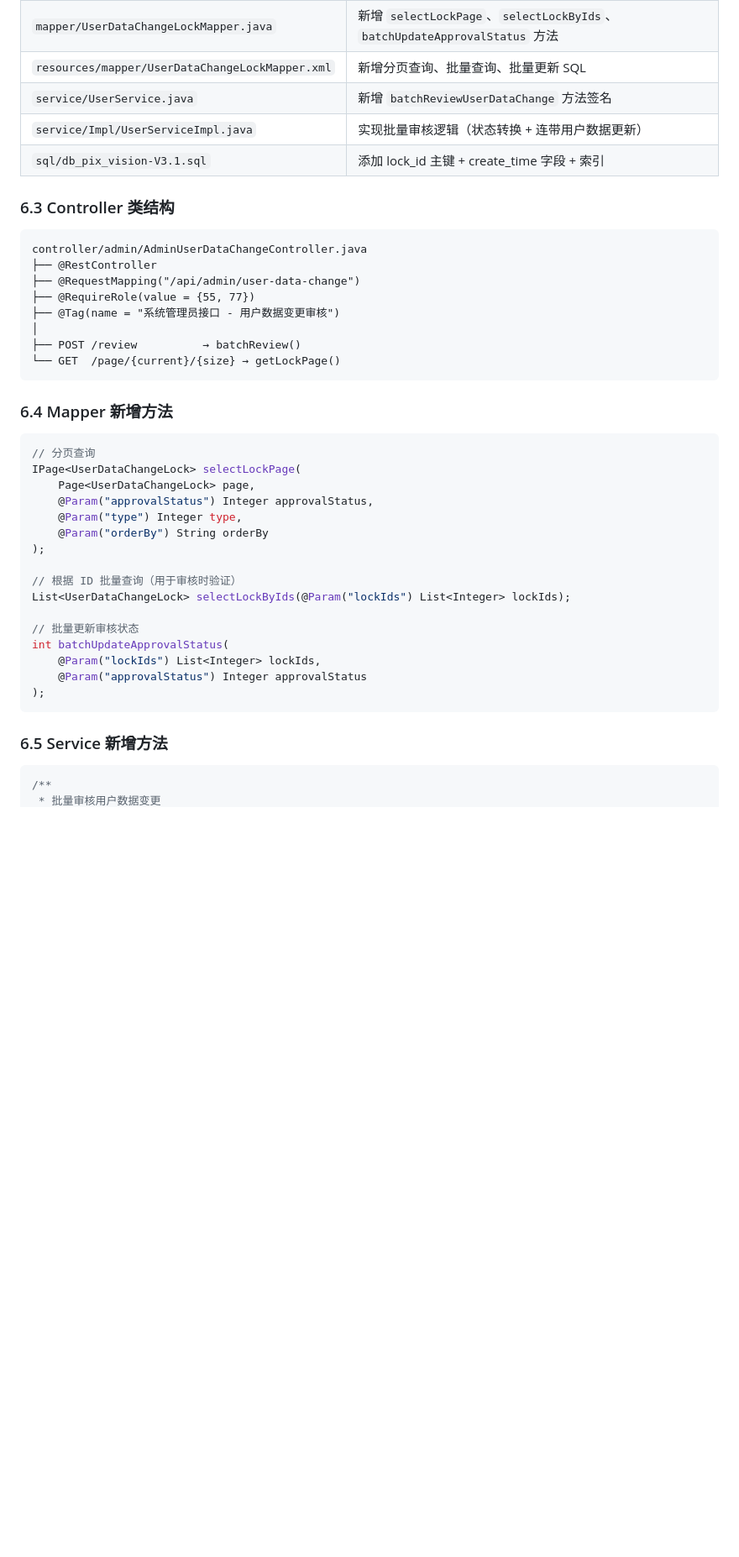
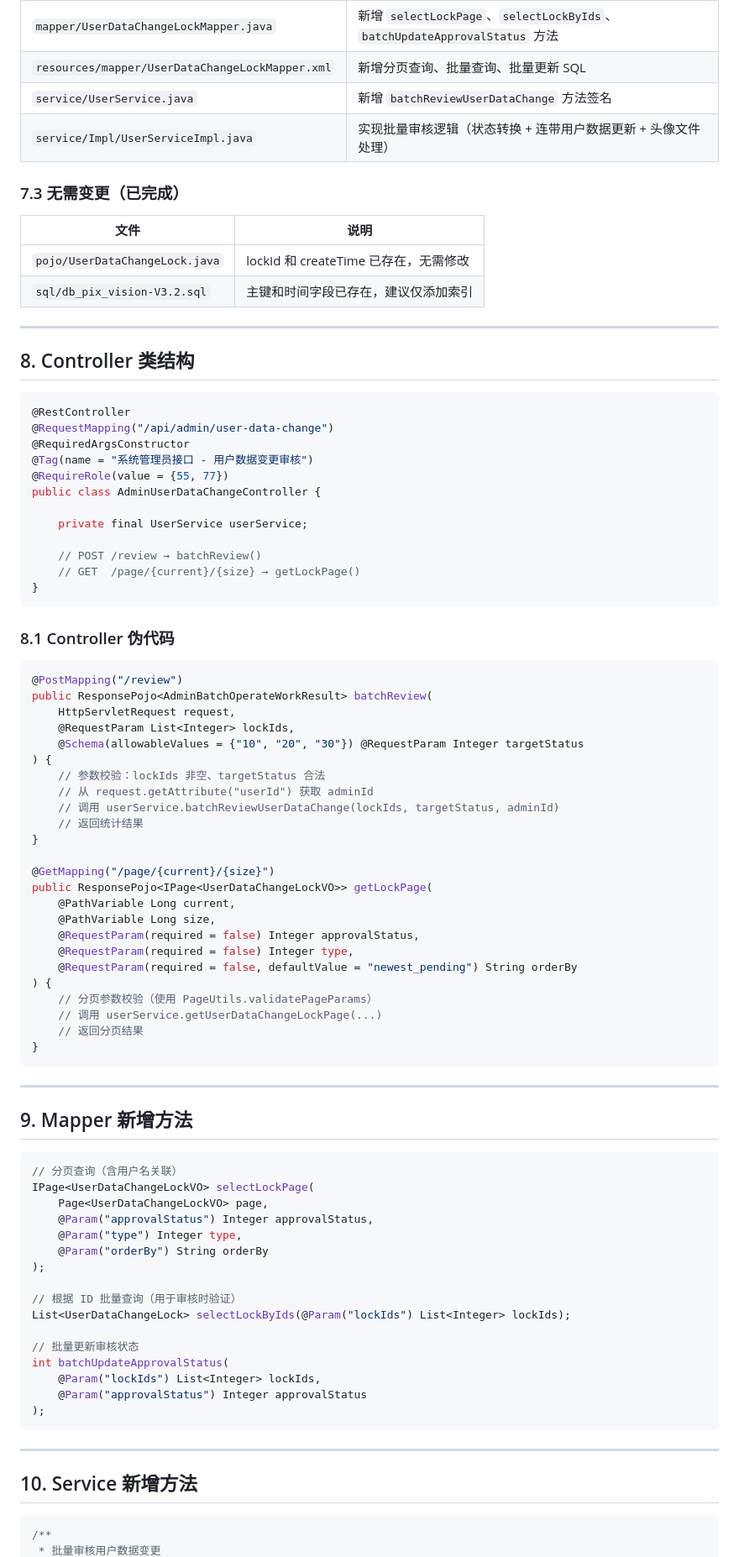
Before and after one commit to Abyss-PlayerEG/PixVisionServer, a Markdown page: doc/todo/admin-review-plan.md, the part around one of its changes. Shown at 84% size. Rendered like a GitHub page; blank space fills up the shorter version.

````diff
--- a/doc/todo/admin-review-plan.md
+++ b/doc/todo/admin-review-plan.md
@@ -211,28 +240,71 @@ ORDER BY
 | `mapper/UserDataChangeLockMapper.java` | 新增 `selectLockPage`、`selectLockByIds`、`batchUpdateApprovalStatus` 方法 |
 | `resources/mapper/UserDataChangeLockMapper.xml` | 新增分页查询、批量查询、批量更新 SQL |
 | `service/UserService.java` | 新增 `batchReviewUserDataChange` 方法签名 |
-| `service/Impl/UserServiceImpl.java` | 实现批量审核逻辑（状态转换 + 连带用户数据更新） |
-| `sql/db_pix_vision-V3.1.sql` | 添加 lock_id 主键 + create_time 字段 + 索引 |
+| `service/Impl/UserServiceImpl.java` | 实现批量审核逻辑（状态转换 + 连带用户数据更新 + 头像文件处理） |
 
-### 6.3 Controller 类结构
+### 7.3 无需变更（已完成）
 
-```
-controller/admin/AdminUserDataChangeController.java
-├── @RestController
-├── @RequestMapping("/api/admin/user-data-change")
-├── @RequireRole(value = {55, 77})
-├── @Tag(name = "系统管理员接口 - 用户数据变更审核")
-│
-├── POST /review          → batchReview()
-└── GET  /page/{current}/{size} → getLockPage()
+| 文件 | 说明 |
+|------|------|
+| `pojo/UserDataChangeLock.java` | lockId 和 createTime 已存在，无需修改 |
+| `sql/db_pix_vision-V3.2.sql` | 主键和时间字段已存在，建议仅添加索引 |
+
+---
+
+## 8. Controller 类结构
+
+```java
+@RestController
+@RequestMapping("/api/admin/user-data-change")
+@RequiredArgsConstructor
+@Tag(name = "系统管理员接口 - 用户数据变更审核")
+@RequireRole(value = {55, 77})
+public class AdminUserDataChangeController {
+
+    private final UserService userService;
+
+    // POST /review → batchReview()
+    // GET  /page/{current}/{size} → getLockPage()
+}
 ```
 
-### 6.4 Mapper 新增方法
+### 8.1 Controller 伪代码
 
 ```java
-// 分页查询
-IPage<UserDataChangeLock> selectLockPage(
-    Page<UserDataChangeLock> page,
+@PostMapping("/review")
+public ResponsePojo<AdminBatchOperateWorkResult> batchReview(
+    HttpServletRequest request,
+    @RequestParam List<Integer> lockIds,
+    @Schema(allowableValues = {"10", "20", "30"}) @RequestParam Integer targetStatus
+) {
+    // 参数校验：lockIds 非空、targetStatus 合法
+    // 从 request.getAttribute("userId") 获取 adminId
+    // 调用 userService.batchReviewUserDataChange(lockIds, targetStatus, adminId)
+    // 返回统计结果
+}
+
+@GetMapping("/page/{current}/{size}")
+public ResponsePojo<IPage<UserDataChangeLockVO>> getLockPage(
+    @PathVariable Long current,
+    @PathVariable Long size,
+    @RequestParam(required = false) Integer approvalStatus,
+    @RequestParam(required = false) Integer type,
+    @RequestParam(required = false, defaultValue = "newest_pending") String orderBy
+) {
+    // 分页参数校验（使用 PageUtils.validatePageParams）
+    // 调用 userService.getUserDataChangeLockPage(...)
+    // 返回分页结果
+}
+```
+
+---
+
+## 9. Mapper 新增方法
+
+```java
+// 分页查询（含用户名关联）
+IPage<UserDataChangeLockVO> selectLockPage(
+    Page<UserDataChangeLockVO> page,
     @Param("approvalStatus") Integer approvalStatus,
     @Param("type") Integer type,
     @Param("orderBy") String orderBy
@@ -248,7 +320,9 @@ int batchUpdateApprovalStatus(
 );
 ```
 
-### 6.5 Service 新增方法
+---
+
+## 10. Service 新增方法
 
 ```java
 /**
````
Also changed, not shown: other parts of doc/todo/admin-review-plan.md (+204 -120 lines).
